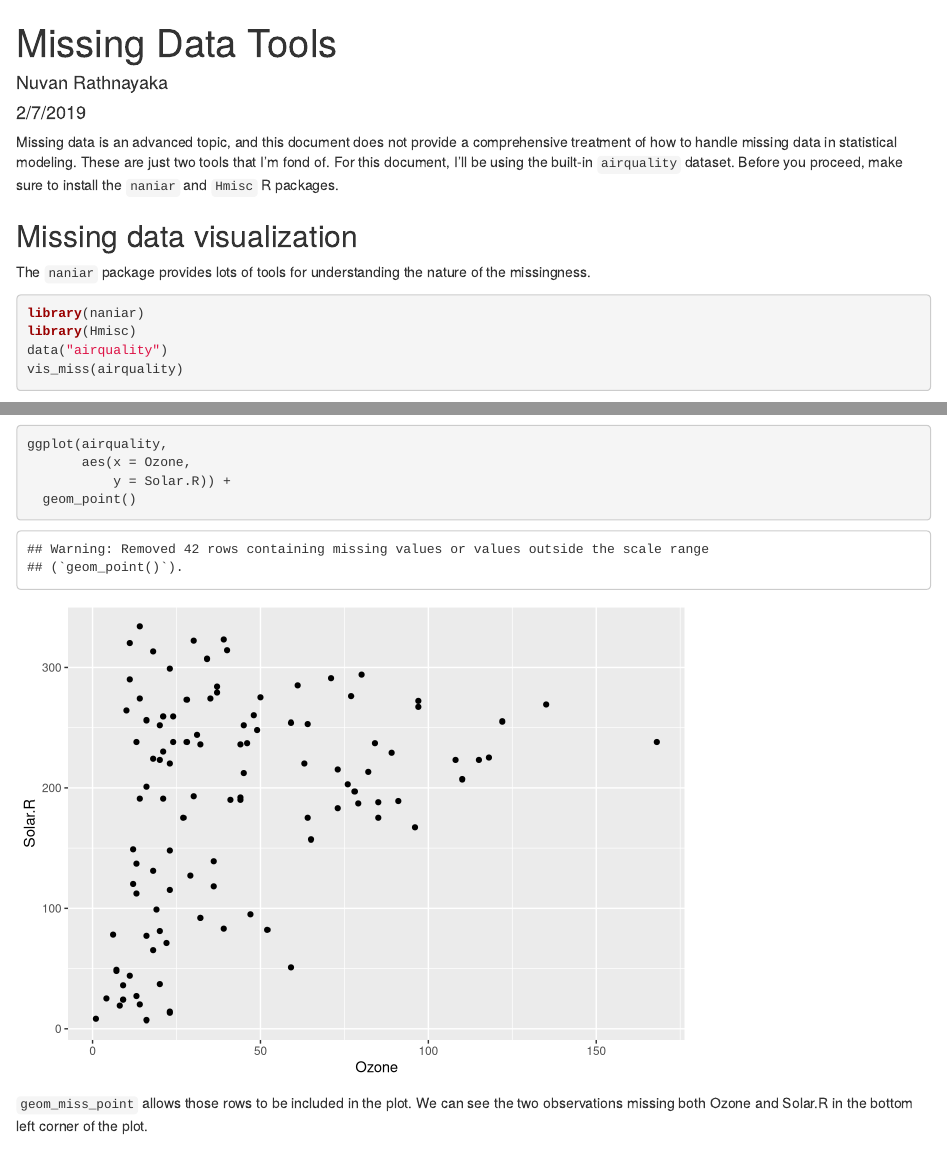
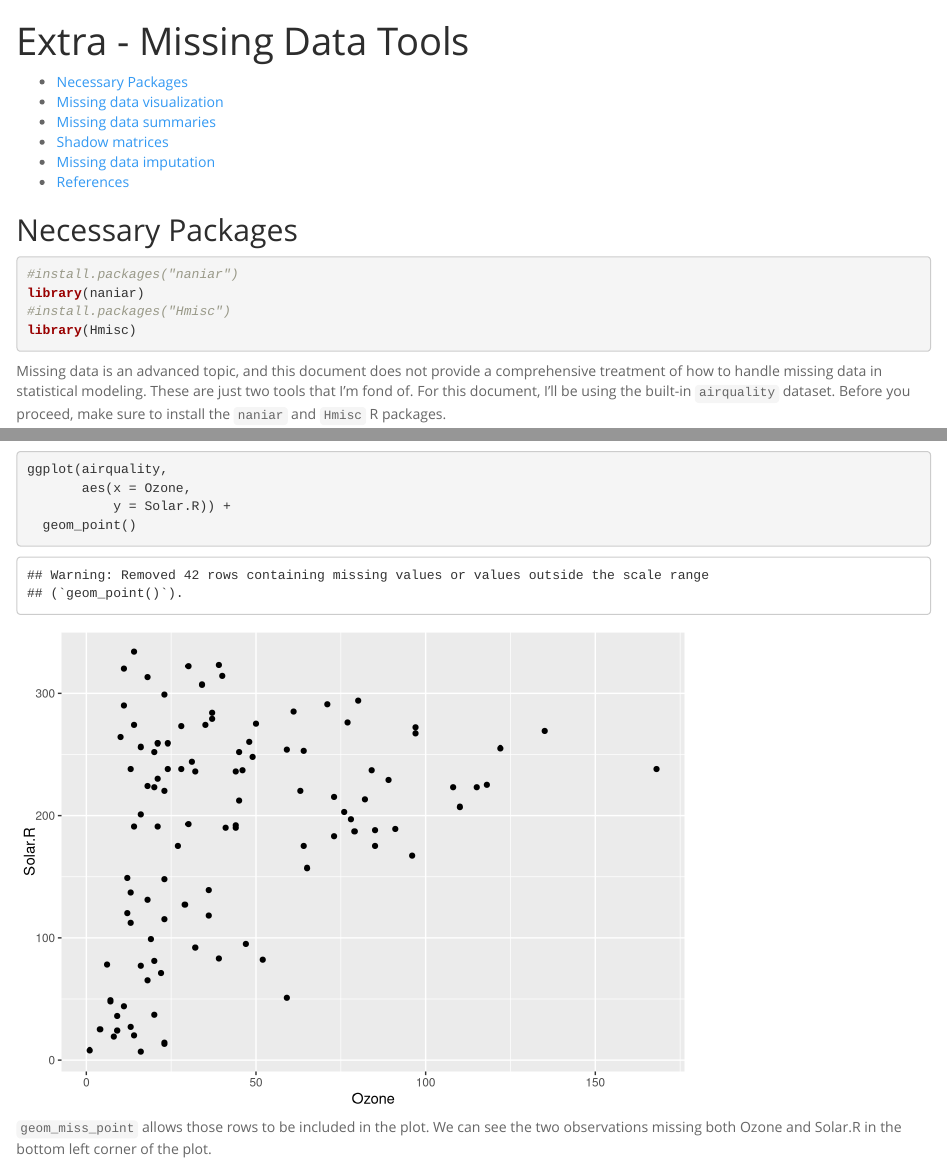
Before and after one commit to UNC-Libraries-data/R-Open-Labs, an R Markdown document (Extras/Missing/missing.Rmd): the page in a window 1100 px wide, from its top, and a second part further down, joined at a grey line. Rendered offline with R 4.5, knitr and Pandoc, with nearby package versions; some code elsewhere in the file could not run offline.

Commit message:
updated missing data extra

````diff
--- a/Extras/Missing/missing.Rmd
+++ b/Extras/Missing/missing.Rmd
@@ -1,8 +1,9 @@
 ---
-title: "Missing Data Tools"
-author: "Nuvan Rathnayaka"
-date: "2/7/2019"
-output: html_document
+title: "Extra - Missing Data Tools"
+output:
+  html_document:
+    toc: true
+    theme: spacelab
 bibliography: missing.bib
 ---
 
@@ -10,6 +11,15 @@ bibliography: missing.bib
 knitr::opts_chunk$set(echo = TRUE, message=FALSE)
 library(tidyverse)
 
+```
+
+## Necessary Packages
+
+```{r}
+#install.packages("naniar")
+library(naniar)
+#install.packages("Hmisc")
+library(Hmisc)
 ```
 
 Missing data is an advanced topic, and this document does not provide a comprehensive treatment of how to handle missing data in statistical modeling. These are just two tools that I'm fond of. For this document, I'll be using the built-in `airquality` dataset. Before you proceed, make sure to install the `naniar` and `Hmisc` R packages.
````
Also changed, not shown: Extras/Missing/missing.html.
